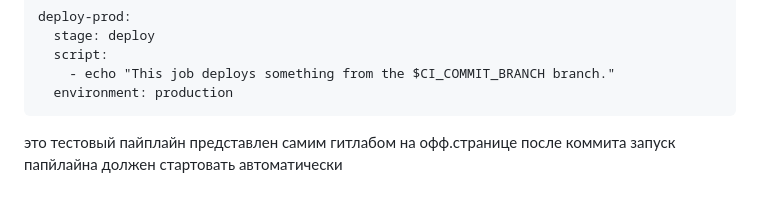
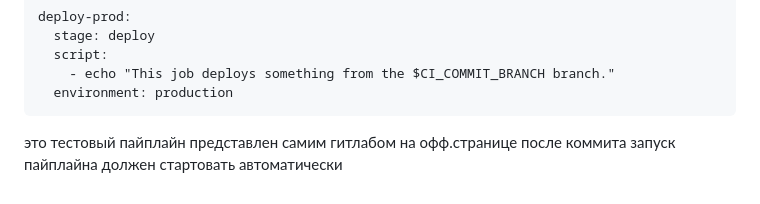
Before and after one commit to arklucis/CI-CD, a Markdown page: Gitlab/README.md, the part around the change. Drawn GitHub-style.

````diff
--- a/Gitlab/README.md
+++ b/Gitlab/README.md
@@ -70,4 +70,4 @@ deploy-prod:
     - echo "This job deploys something from the $CI_COMMIT_BRANCH branch."
   environment: production
 ```
-это тестовый пайплайн представлен самим гитлабом на офф.странице после коммита запуск папйлайна должен стартовать автоматически
+это тестовый пайплайн представлен самим гитлабом на офф.странице после коммита запуск пайплайна должен стартовать автоматически
````
